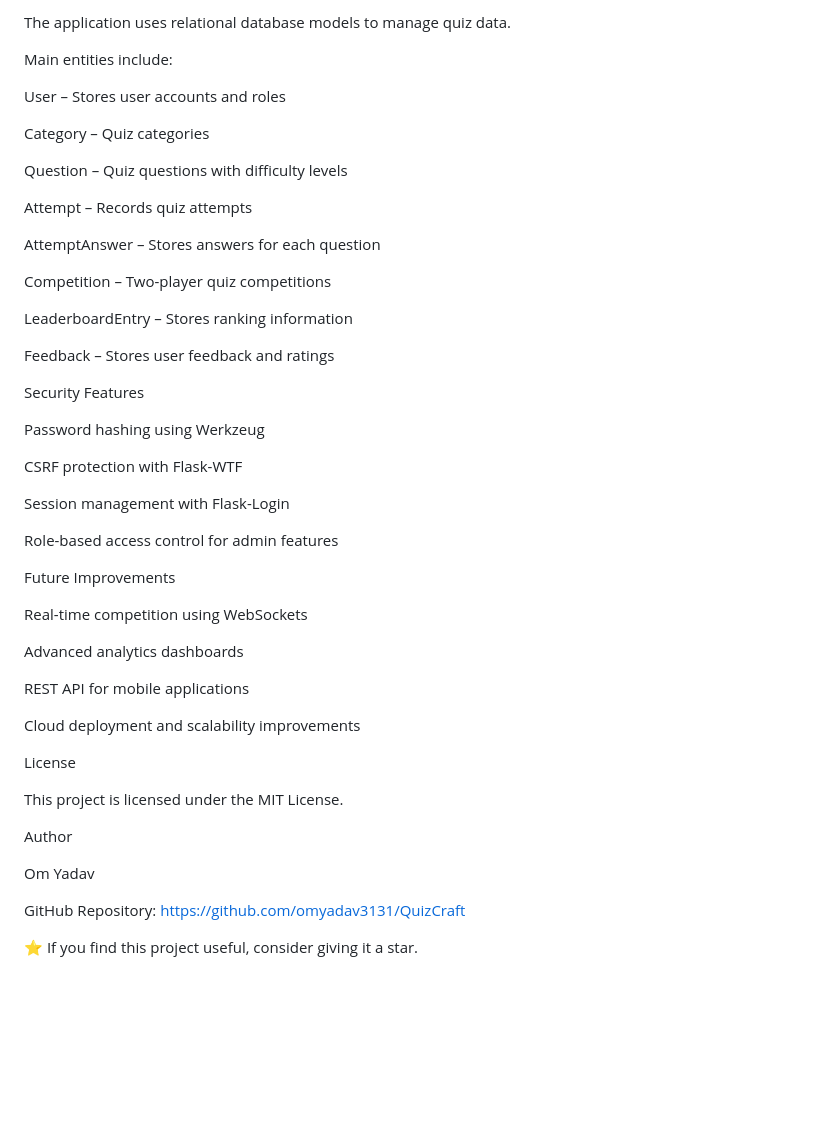
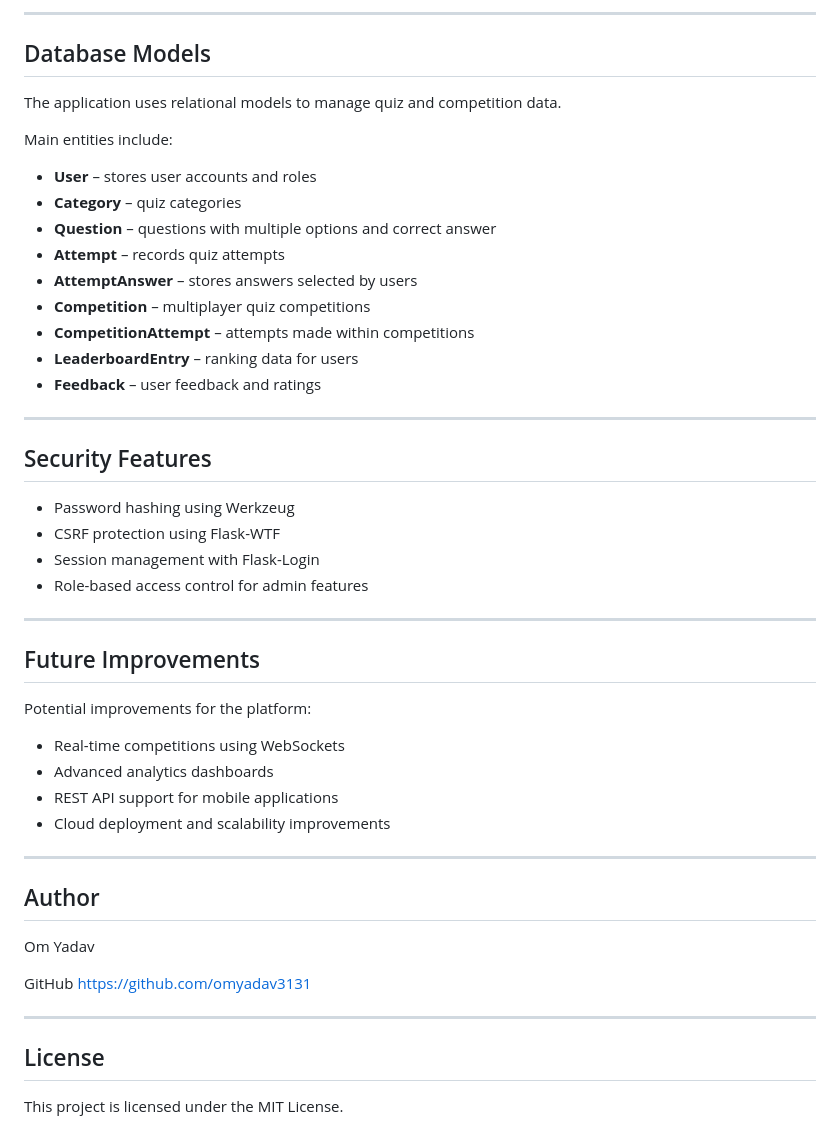
Before and after one commit to omyadav3131/QuizCraft, a Markdown page: README.md, the part around one of its changes. GitHub-like rendering; blank space fills up the shorter version.

```diff
--- a/README.md
+++ b/README.md
@@ -142,53 +194,53 @@ Core Database Models
 
-The application uses relational database models to manage quiz data.
+---
+
+## Database Models
+
+The application uses relational models to manage quiz and competition data.
 
 Main entities include:
 
-User – Stores user accounts and roles
+* **User** – stores user accounts and roles
+* **Category** – quiz categories
+* **Question** – questions with multiple options and correct answer
+* **Attempt** – records quiz attempts
+* **AttemptAnswer** – stores answers selected by users
+* **Competition** – multiplayer quiz competitions
+* **CompetitionAttempt** – attempts made within competitions
+* **LeaderboardEntry** – ranking data for users
+* **Feedback** – user feedback and ratings
 
-Category – Quiz categories
+---
 
-Question – Quiz questions with difficulty levels
+## Security Features
 
-Attempt – Records quiz attempts
+* Password hashing using Werkzeug
+* CSRF protection using Flask-WTF
+* Session management with Flask-Login
+* Role-based access control for admin features
 
-AttemptAnswer – Stores answers for each question
+---
 
-Competition – Two-player quiz competitions
+## Future Improvements
 
-LeaderboardEntry – Stores ranking information
+Potential improvements for the platform:
 
-Feedback – Stores user feedback and ratings
+* Real-time competitions using WebSockets
+* Advanced analytics dashboards
+* REST API support for mobile applications
+* Cloud deployment and scalability improvements
 
-Security Features
+---
 
-Password hashing using Werkzeug
-
-CSRF protection with Flask-WTF
-
-Session management with Flask-Login
-
-Role-based access control for admin features
-
-Future Improvements
-
-Real-time competition using WebSockets
-
-Advanced analytics dashboards
-
-REST API for mobile applications
-
-Cloud deployment and scalability improvements
-
-License
-
-This project is licensed under the MIT License.
-
-Author
+## Author
 
 Om Yadav
 
-GitHub Repository:
-https://github.com/omyadav3131/QuizCraft
+GitHub
+https://github.com/omyadav3131
 
-⭐ If you find this project useful, consider giving it a star.
+---
+
+## License
+
+This project is licensed under the MIT License.
```
Also changed, not shown: other parts of README.md (+139 -87 lines).
